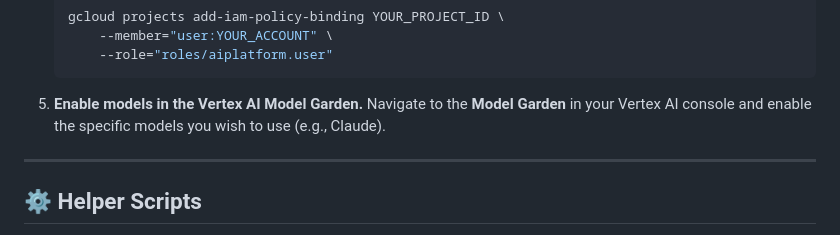
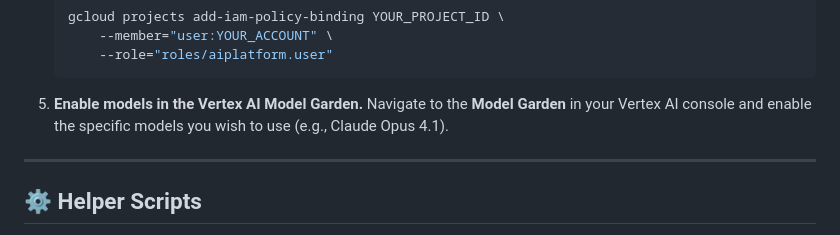
Before and after one commit to dazdaz/mex, a Markdown page: README.md, the part around the change. Drawn GitHub-style.

````diff
--- a/README.md
+++ b/README.md
@@ -73,7 +73,7 @@ Before running the application, you need to configure your Google Cloud project
         --role="roles/aiplatform.user"
     ```
 
-5.  **Enable models in the Vertex AI Model Garden.** Navigate to the **Model Garden** in your Vertex AI console and enable the specific models you wish to use (e.g., Claude).
+5.  **Enable models in the Vertex AI Model Garden.** Navigate to the **Model Garden** in your Vertex AI console and enable the specific models you wish to use (e.g., Claude Opus 4.1).
 
 ***
 
````
